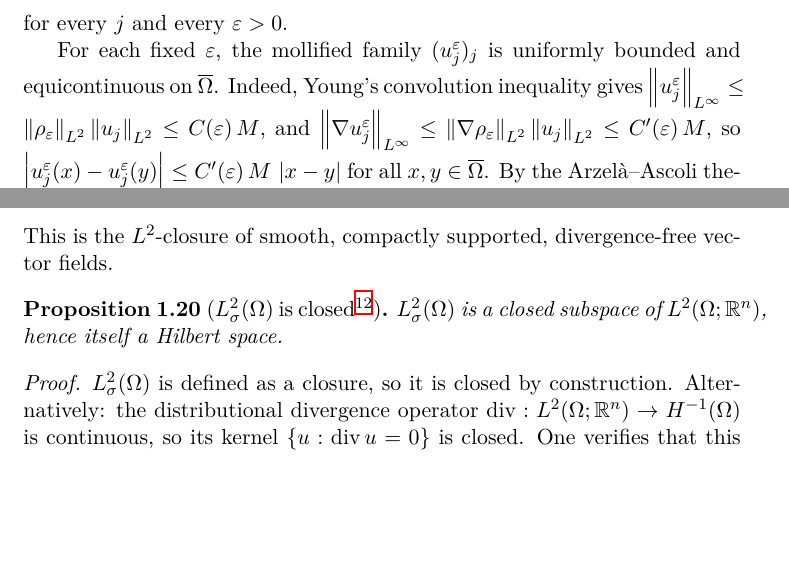
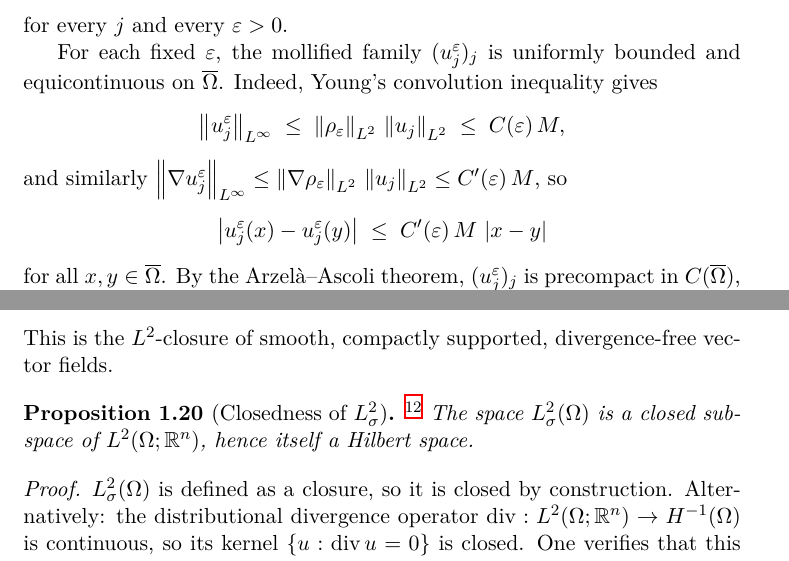
Before and after one commit to alejandro-soto-franco/navier-stokes, a LaTeX book (latex/main.tex, which reads latex/sections/ch01-foundations.tex): two parts of pages 8 and 10 of 24, joined at a grey line, cut so that both start at the same text, the shorter picture padded with empty space. Compiled offline with XeLaTeX.

Commit message:
fix: eliminate all horizontal overflow in Chapter 1
Move long inline math to display environments, break wide display
math with align*, shorten theorem header optional arguments and
section running heads to fit within text column.

```diff
--- a/latex/sections/ch01-foundations.tex
+++ b/latex/sections/ch01-foundations.tex
@@ -373,12 +380,22 @@ Compactness is essential for the convergence of Galerkin approximations in
 
   For each fixed $\eps$, the mollified family $(u_{j}^{\eps})_{j}$ is uniformly bounded
   and equicontinuous on $\overline{\Omega}$.  Indeed, Young's convolution inequality gives
-  $\norm{u_{j}^{\eps}}_{\Lp{\infty}} \le \norm{\rho_{\eps}}_{\Lp{2}}
-  \norm{u_{j}}_{\Lp{2}} \le C(\eps)\,M$, and
-  $\norm{\nabla u_{j}^{\eps}}_{\Lp{\infty}} \le \norm{\nabla \rho_{\eps}}_{\Lp{2}}
-  \norm{u_{j}}_{\Lp{2}} \le C'(\eps)\,M$, so
-  $\abs{u_{j}^{\eps}(x) - u_{j}^{\eps}(y)} \le C'(\eps)\,M\,\abs{x - y}$ for all
-  $x, y \in \overline{\Omega}$.  By the Arzel\`{a}--Ascoli theorem, $(u_{j}^{\eps})_{j}$
+  \[
+    \norm{u_{j}^{\eps}}_{\Lp{\infty}}
+    \;\le\;
+    \norm{\rho_{\eps}}_{\Lp{2}}\,\norm{u_{j}}_{\Lp{2}}
+    \;\le\;
+    C(\eps)\,M,
+  \]
+  and similarly
+  $\norm{\nabla u_{j}^{\eps}}_{\Lp{\infty}} \le
+  \norm{\nabla \rho_{\eps}}_{\Lp{2}}\,\norm{u_{j}}_{\Lp{2}} \le C'(\eps)\,M$, so
+  \[
+    \abs{u_{j}^{\eps}(x) - u_{j}^{\eps}(y)}
+    \;\le\;
+    C'(\eps)\,M\,\abs{x - y}
+  \]
+  for all $x, y \in \overline{\Omega}$.  By the Arzel\`{a}--Ascoli theorem, $(u_{j}^{\eps})_{j}$
   is precompact in $C(\overline{\Omega})$, hence also in $\Lp{2}(\Omega)$ (since $\Omega$
   is bounded).
 
@@ -507,11 +524,11 @@ distributional divergence-free condition.
   fields.
 \end{definition}
 
-\begin{proposition}[$\Lsig(\Omega)$ is closed%
-  \footnote{Lean 4: \texttt{NavierStokes.l2sigma\_isClosed}}]%
-  \label{prop:L2sigma-closed}
-  $\Lsig(\Omega)$ is a closed subspace of $\Lp{2}(\Omega;\R^{n})$, hence itself a
-  Hilbert space.
+\begin{proposition}[Closedness of $\Lsig$]%
+  \label{prop:L2sigma-closed}%
+  \footnote{Lean 4: \texttt{NavierStokes.l2sigma\_isClosed}.}
+  The space $\Lsig(\Omega)$ is a closed subspace of $\Lp{2}(\Omega;\R^{n})$, hence
+  itself a Hilbert space.
 \end{proposition}
 
 \begin{proof}
```
Also changed, not shown: latex/sections/ch01-foundations.tex (31 more changed lines).
